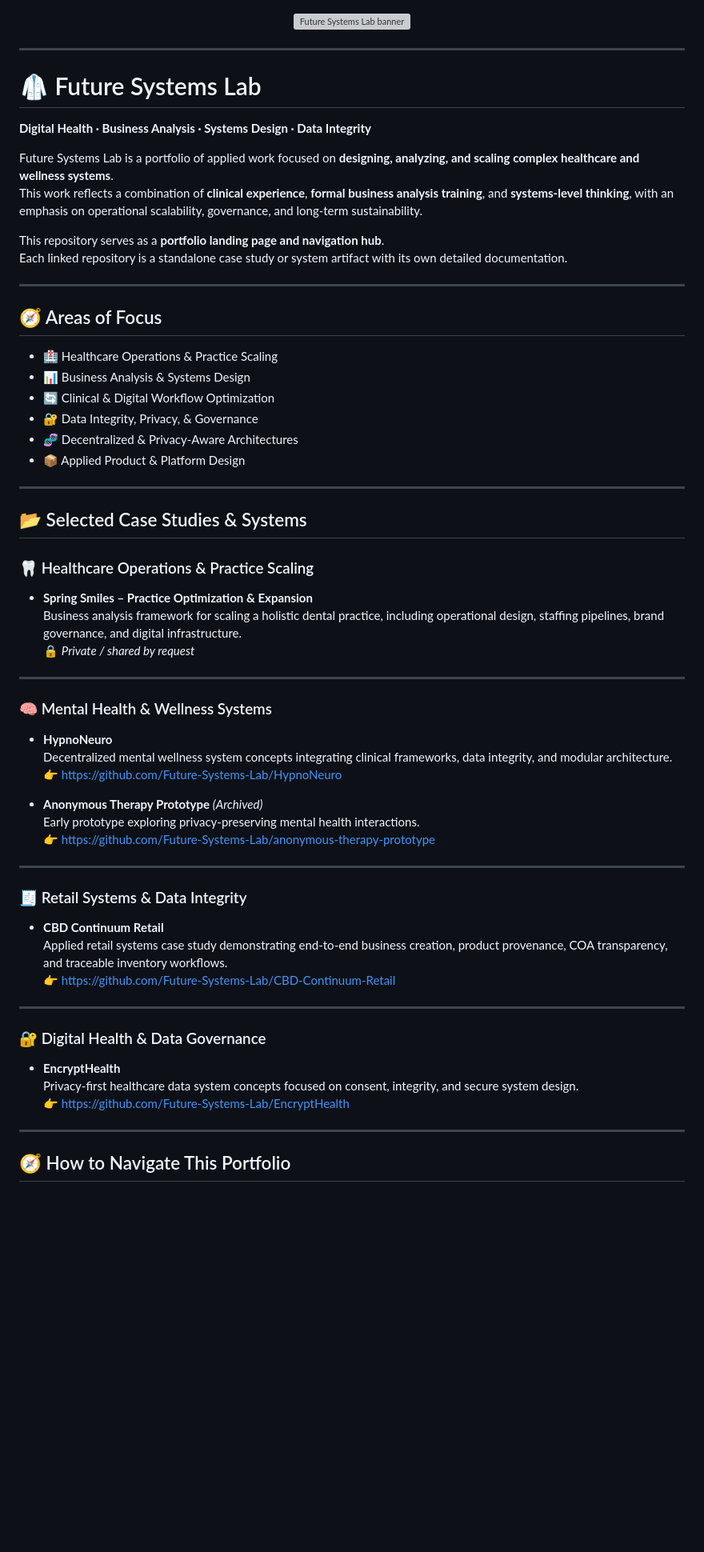
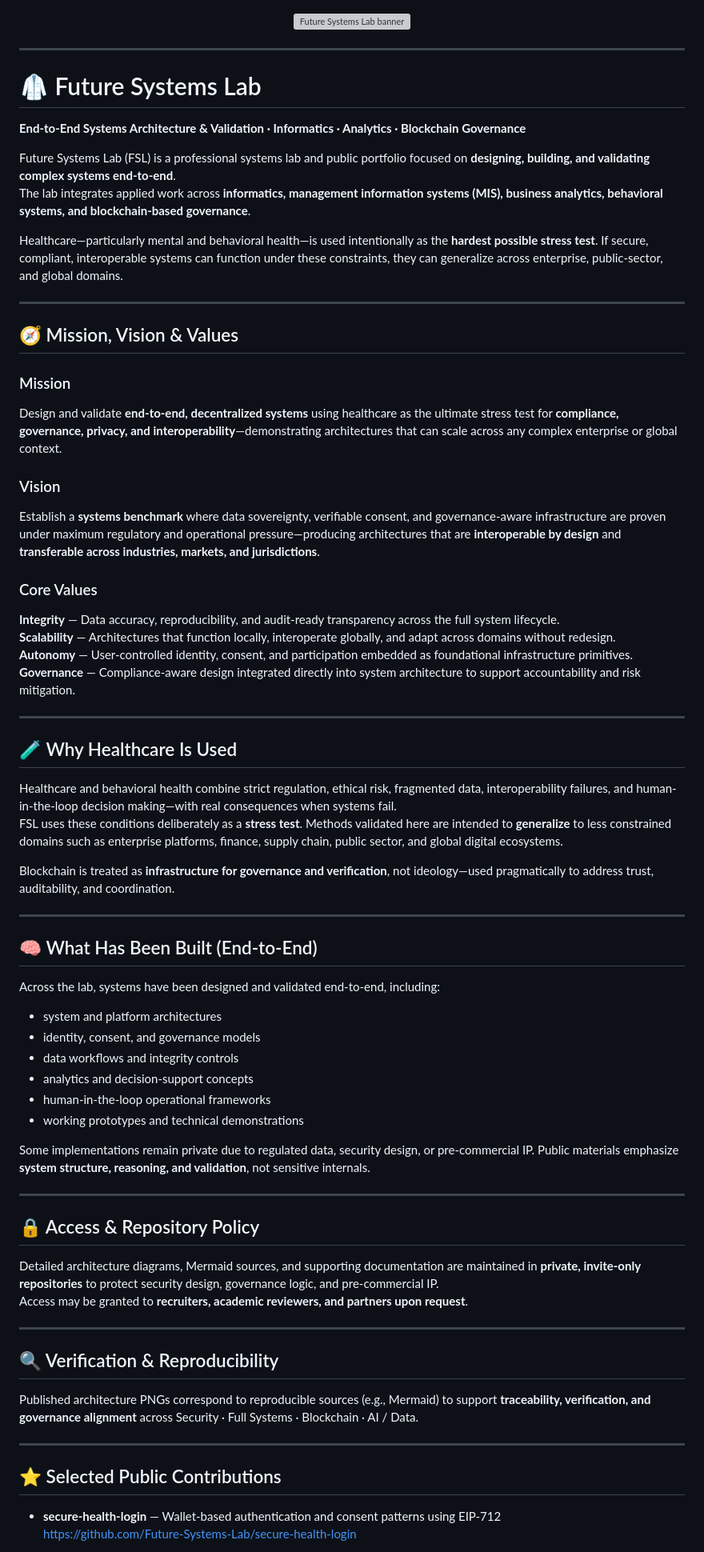
Before and after one commit to Future-Systems-Lab/Future-Systems-Lab-profile, a Markdown page: README.md, the part around one of its changes. Shown at 80% size. GitHub-like rendering; blank space fills up the shorter version; grey boxes are pictures that could not be loaded.

```diff
--- a/README.md
+++ b/README.md
@@ -5,66 +5,68 @@
        alt="Future Systems Lab banner" />
 </p>
 
-
 ---
 
 # 🥼 Future Systems Lab
 
+**End-to-End Systems Architecture & Validation · Informatics · Analytics · Blockchain Governance**
 
-**Digital Health · Business Analysis · Systems Design · Data Integrity**
+Future Systems Lab (FSL) is a professional systems lab and public portfolio focused on **designing, building, and validating complex systems end-to-end**.
+The lab integrates applied work across **informatics, management information systems (MIS), business analytics, behavioral systems, and blockchain-based governance**.
 
-Future Systems Lab is a portfolio of applied work focused on **designing, analyzing, and scaling complex healthcare and wellness systems**.
-This work reflects a combination of **clinical experience**, **formal business analysis training**, and **systems-level thinking**, with an emphasis on operational scalability, governance, and long-term sustainability.
-
-This repository serves as a **portfolio landing page and navigation hub**.
-Each linked repository is a standalone case study or system artifact with its own detailed documentation.
+Healthcare—particularly mental and behavioral health—is used intentionally as the **hardest possible stress test**. If secure, compliant, interoperable systems can function under these constraints, they can generalize across enterprise, public-sector, and global domains.
 
 ---
 
-## 🧭 Areas of Focus
+## 🧭 Mission, Vision & Values
 
-- 🏥 Healthcare Operations & Practice Scaling
-- 📊 Business Analysis & Systems Design
-- 🔄 Clinical & Digital Workflow Optimization
-- 🔐 Data Integrity, Privacy, & Governance
-- 🧬 Decentralized & Privacy-Aware Architectures
-- 📦 Applied Product & Platform Design
+### Mission
+Design and validate **end-to-end, decentralized systems** using healthcare as the ultimate stress test for **compliance, governance, privacy, and interoperability**—demonstrating architectures that can scale across any complex enterprise or global context.
+
+### Vision
+Establish a **systems benchmark** where data sovereignty, verifiable consent, and governance-aware infrastructure are proven under maximum regulatory and operational pressure—producing architectures that are **interoperable by design** and **transferable across industries, markets, and jurisdictions**.
+
+### Core Values
+**Integrity** — Data accuracy, reproducibility, and audit-ready transparency across the full system lifecycle.
+**Scalability** — Architectures that function locally, interoperate globally, and adapt across domains without redesign.
+**Autonomy** — User-controlled identity, consent, and participation embedded as foundational infrastructure primitives.
+**Governance** — Compliance-aware design integrated directly into system architecture to support accountability and risk mitigation.
 
 ---
 
-## 📂 Selected Case Studies & Systems
+## 🧪 Why Healthcare Is Used
+Healthcare and behavioral health combine strict regulation, ethical risk, fragmented data, interoperability failures, and human-in-the-loop decision making—with real consequences when systems fail.
+FSL uses these conditions deliberately as a **stress test**. Methods validated here are intended to **generalize** to less constrained domains such as enterprise platforms, finance, supply chain, public sector, and global digital ecosystems.
 
-### 🦷 Healthcare Operations & Practice Scaling
-- **Spring Smiles – Practice Optimization & Expansion**
-  Business analysis framework for scaling a holistic dental practice, including operational design, staffing pipelines, brand governance, and digital infrastructure.
-  🔒 *Private / shared by request*
+Blockchain is treated as **infrastructure for governance and verification**, not ideology—used pragmatically to address trust, auditability, and coordination.
 
 ---
 
-### 🧠 Mental Health & Wellness Systems
-- **HypnoNeuro**
-  Decentralized mental wellness system concepts integrating clinical frameworks, data integrity, and modular architecture.
-  👉 https://github.com/Future-Systems-Lab/HypnoNeuro
+## 🧠 What Has Been Built (End-to-End)
+Across the lab, systems have been designed and validated end-to-end, including:
+- system and platform architectures
+- identity, consent, and governance models
+- data workflows and integrity controls
+- analytics and decision-support concepts
+- human-in-the-loop operational frameworks
+- working prototypes and technical demonstrations
 
-- **Anonymous Therapy Prototype** *(Archived)*
-  Early prototype exploring privacy-preserving mental health interactions.
-  👉 https://github.com/Future-Systems-Lab/anonymous-therapy-prototype
+Some implementations remain private due to regulated data, security design, or pre-commercial IP. Public materials emphasize **system structure, reasoning, and validation**, not sensitive internals.
 
 ---
 
-### 🧾 Retail Systems & Data Integrity
-- **CBD Continuum Retail**
-  Applied retail systems case study demonstrating end-to-end business creation, product provenance, COA transparency, and traceable inventory workflows.
-  👉 https://github.com/Future-Systems-Lab/CBD-Continuum-Retail
+## 🔒 Access & Repository Policy
+Detailed architecture diagrams, Mermaid sources, and supporting documentation are maintained in **private, invite-only repositories** to protect security design, governance logic, and pre-commercial IP.
+Access may be granted to **recruiters, academic reviewers, and partners upon request**.
 
 ---
 
-### 🔐 Digital Health & Data Governance
-- **EncryptHealth**
-  Privacy-first healthcare data system concepts focused on consent, integrity, and secure system design.
-  👉 https://github.com/Future-Systems-Lab/EncryptHealth
+## 🔍 Verification & Reproducibility
+Published architecture PNGs correspond to reproducible sources (e.g., Mermaid) to support **traceability, verification, and governance alignment** across Security · Full Systems · Blockchain · AI / Data.
 
 ---
 
-## 🧭 How to Navigate This Portfolio
+## ⭐ Selected Public Contributions
+- **secure-health-login** — Wallet-based authentication and consent patterns using EIP-712
+  https://github.com/Future-Systems-Lab/secure-health-login
 
```
Also changed, not shown: other parts of README.md (+20 -11 lines).
